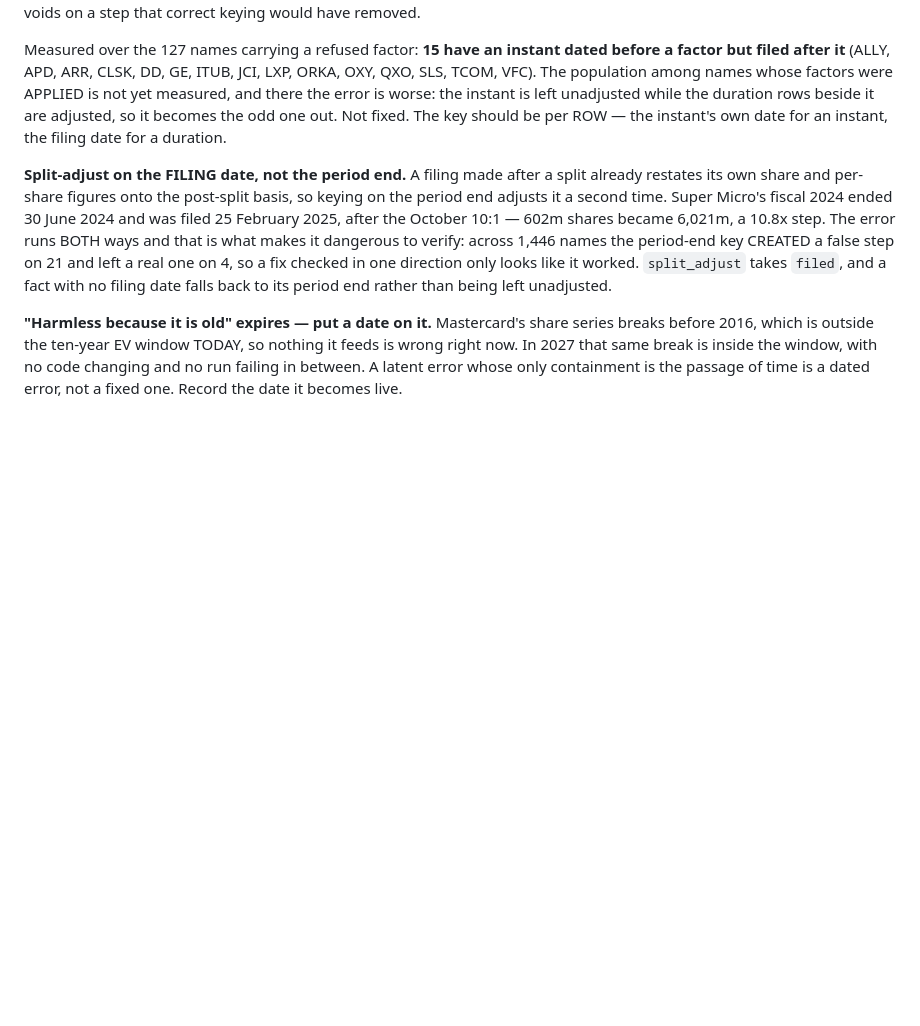
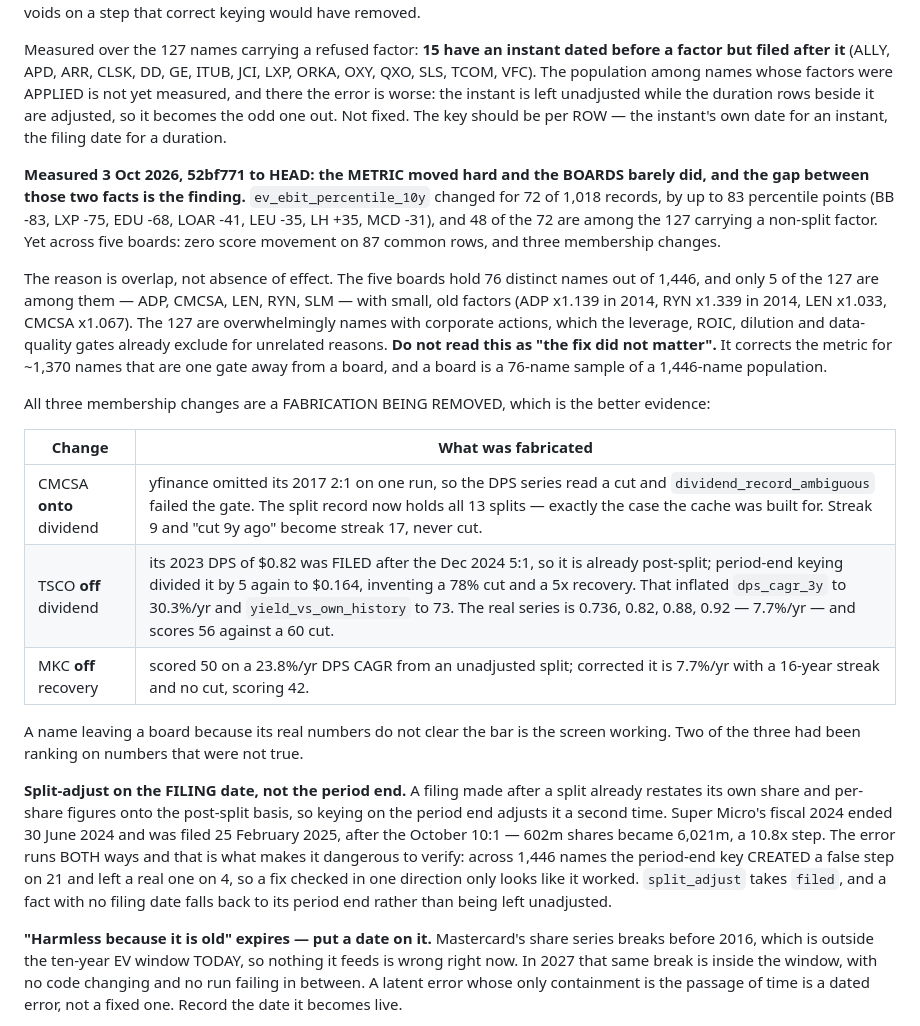
Before and after one commit to zmpersonal/smarttrades, a Markdown page: CLAUDE.md, the part around the change. GitHub-like rendering; blank space fills up the shorter version.

Commit message:
Record the board re-measurement: the metric moved, the boards did not
ev_ebit_percentile_10y changed for 72 of 1,018 records by up to 83 percentile
points, and 48 of those are among the 127 names carrying a non-split factor —
so the mechanism fired exactly as expected. Across five boards: zero score
movement on 87 common rows and three membership changes.

The gap is overlap, not absence of effect. The boards hold 76 distinct names
out of 1,446 and only 5 of the 127 are among them, with small old factors.
The 127 are overwhelmingly corporate-action names that the leverage, ROIC,
dilution and data-quality gates already exclude for unrelated reasons.

All three membership changes are a fabrication being removed. TSCO is the
clearest: its 2023 DPS of $0.82 was filed after the Dec 2024 5:1 and is
already post-split, so period-end keying divided it by 5 again, inventing a
78% dividend cut and a 5x recovery — which inflated its 3-year DPS CAGR to
30.3%/yr and put it on the board at 78. On the correct series it grows 7.7%/yr
and scores 56 against a 60 cut. CMCSA joins because the split record now holds
the 2017 2:1 that yfinance intermittently omits, and MKC leaves because its
23.8%/yr DPS CAGR was an unadjusted split.

Co-Authored-By: Claude Opus 5 <noreply@anthropic.com>

```diff
--- a/CLAUDE.md
+++ b/CLAUDE.md
@@ -1027,6 +1027,36 @@ the instant is left unadjusted while the duration rows beside it are adjusted,
 so it becomes the odd one out. Not fixed. The key should be per ROW — the
 instant's own date for an instant, the filing date for a duration.
 
+**Measured 3 Oct 2026, 52bf771 to HEAD: the METRIC moved hard and the BOARDS
+barely did, and the gap between those two facts is the finding.**
+`ev_ebit_percentile_10y` changed for 72 of 1,018 records, by up to 83
+percentile points (BB -83, LXP -75, EDU -68, LOAR -41, LEU -35, LH +35, MCD
+-31), and 48 of the 72 are among the 127 carrying a non-split factor. Yet
+across five boards: zero score movement on 87 common rows, and three
+membership changes.
+
+The reason is overlap, not absence of effect. The five boards hold 76 distinct
+names out of 1,446, and only 5 of the 127 are among them — ADP, CMCSA, LEN,
+RYN, SLM — with small, old factors (ADP x1.139 in 2014, RYN x1.339 in 2014,
+LEN x1.033, CMCSA x1.067). The 127 are overwhelmingly names with corporate
+actions, which the leverage, ROIC, dilution and data-quality gates already
+exclude for unrelated reasons. **Do not read this as "the fix did not
+matter".** It corrects the metric for ~1,370 names that are one gate away from
+a board, and a board is a 76-name sample of a 1,446-name population.
+
+All three membership changes are a FABRICATION BEING REMOVED, which is the
+better evidence:
+
+| Change | What was fabricated |
+|---|---|
+| CMCSA **onto** dividend | yfinance omitted its 2017 2:1 on one run, so the DPS series read a cut and `dividend_record_ambiguous` failed the gate. The split record now holds all 13 splits — exactly the case the cache was built for. Streak 9 and "cut 9y ago" become streak 17, never cut. |
+| TSCO **off** dividend | its 2023 DPS of $0.82 was FILED after the Dec 2024 5:1, so it is already post-split; period-end keying divided it by 5 again to $0.164, inventing a 78% cut and a 5x recovery. That inflated `dps_cagr_3y` to 30.3%/yr and `yield_vs_own_history` to 73. The real series is 0.736, 0.82, 0.88, 0.92 — 7.7%/yr — and scores 56 against a 60 cut. |
+| MKC **off** recovery | scored 50 on a 23.8%/yr DPS CAGR from an unadjusted split; corrected it is 7.7%/yr with a 16-year streak and no cut, scoring 42. |
+
+A name leaving a board because its real numbers do not clear the bar is the
+screen working. Two of the three had been ranking on numbers that were not
+true.
+
 **Split-adjust on the FILING date, not the period end.** A filing made after a
 split already restates its own share and per-share figures onto the post-split
 basis, so keying on the period end adjusts it a second time. Super Micro's
```
